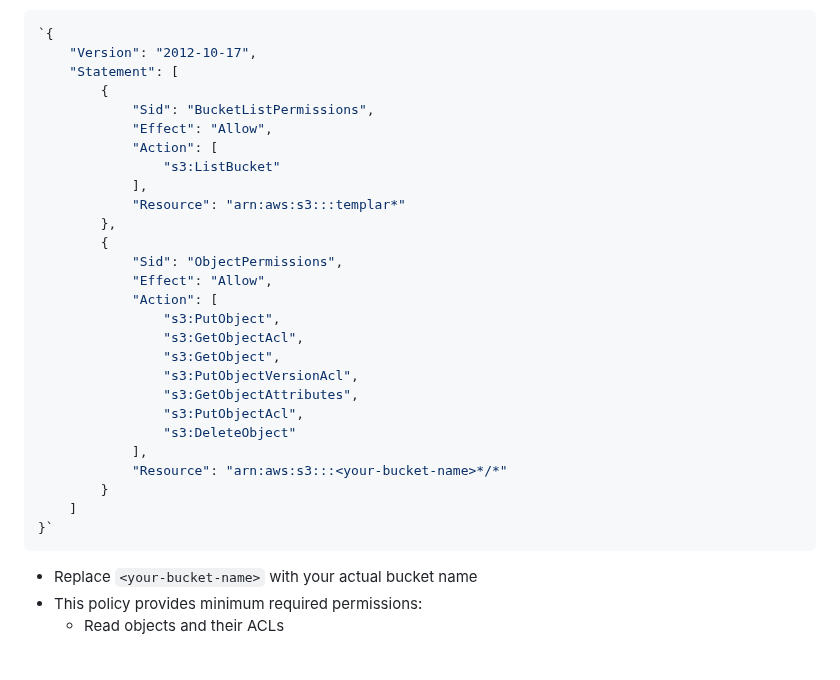
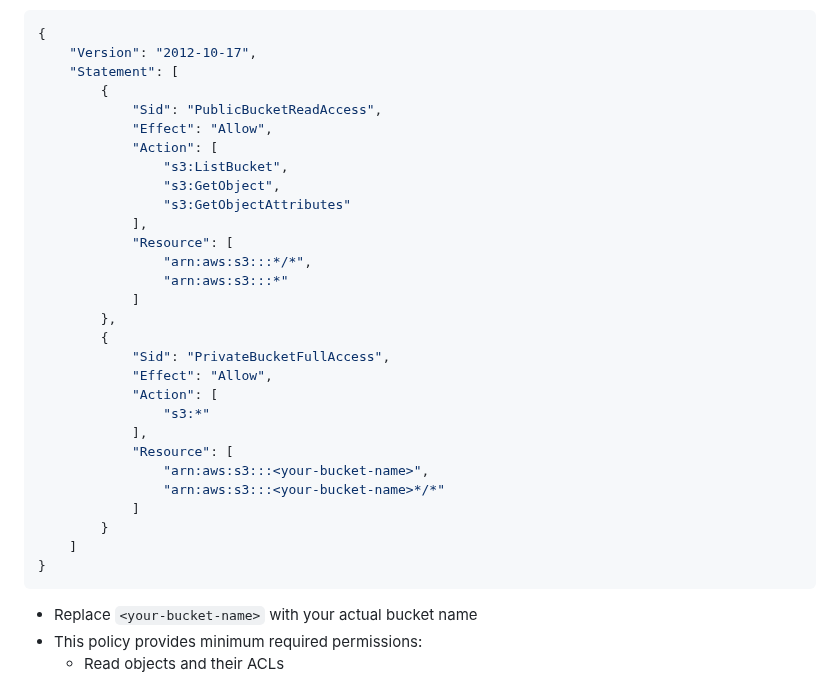
Before and after one commit to tplr-ai/templar, a Markdown page: docs/validator.md, the part around the change. GitHub-like rendering; blank space fills up the shorter version.

````diff
--- a/docs/validator.md
+++ b/docs/validator.md
@@ -45,33 +45,35 @@ This document provides a guide on how to set up and run a validator using `valid
 - **Configure IAM Policy**:
    - Create a new IAM policy:
 ```json
-`{
+{
     "Version": "2012-10-17",
     "Statement": [
         {
-            "Sid": "BucketListPermissions",
+            "Sid": "PublicBucketReadAccess",
             "Effect": "Allow",
             "Action": [
-                "s3:ListBucket"
+                "s3:ListBucket",
+                "s3:GetObject",
+                "s3:GetObjectAttributes"
             ],
-            "Resource": "arn:aws:s3:::templar*"
+            "Resource": [
+                "arn:aws:s3:::*/*",
+                "arn:aws:s3:::*"
+            ]
         },
         {
-            "Sid": "ObjectPermissions",
+            "Sid": "PrivateBucketFullAccess",
             "Effect": "Allow",
             "Action": [
-                "s3:PutObject",
-                "s3:GetObjectAcl",
-                "s3:GetObject",
-                "s3:PutObjectVersionAcl",
-                "s3:GetObjectAttributes",
-                "s3:PutObjectAcl",
-                "s3:DeleteObject"
+                "s3:*"
             ],
-            "Resource": "arn:aws:s3:::<your-bucket-name>*/*"
+            "Resource": [
+                "arn:aws:s3:::<your-bucket-name>",
+                "arn:aws:s3:::<your-bucket-name>*/*"
+            ]
         }
     ]
-}`
+}
 ```
    - Replace `<your-bucket-name>` with your actual bucket name
    - This policy provides minimum required permissions:
````
Also changed, not shown: docs/miner.md (+14 -12 lines).
